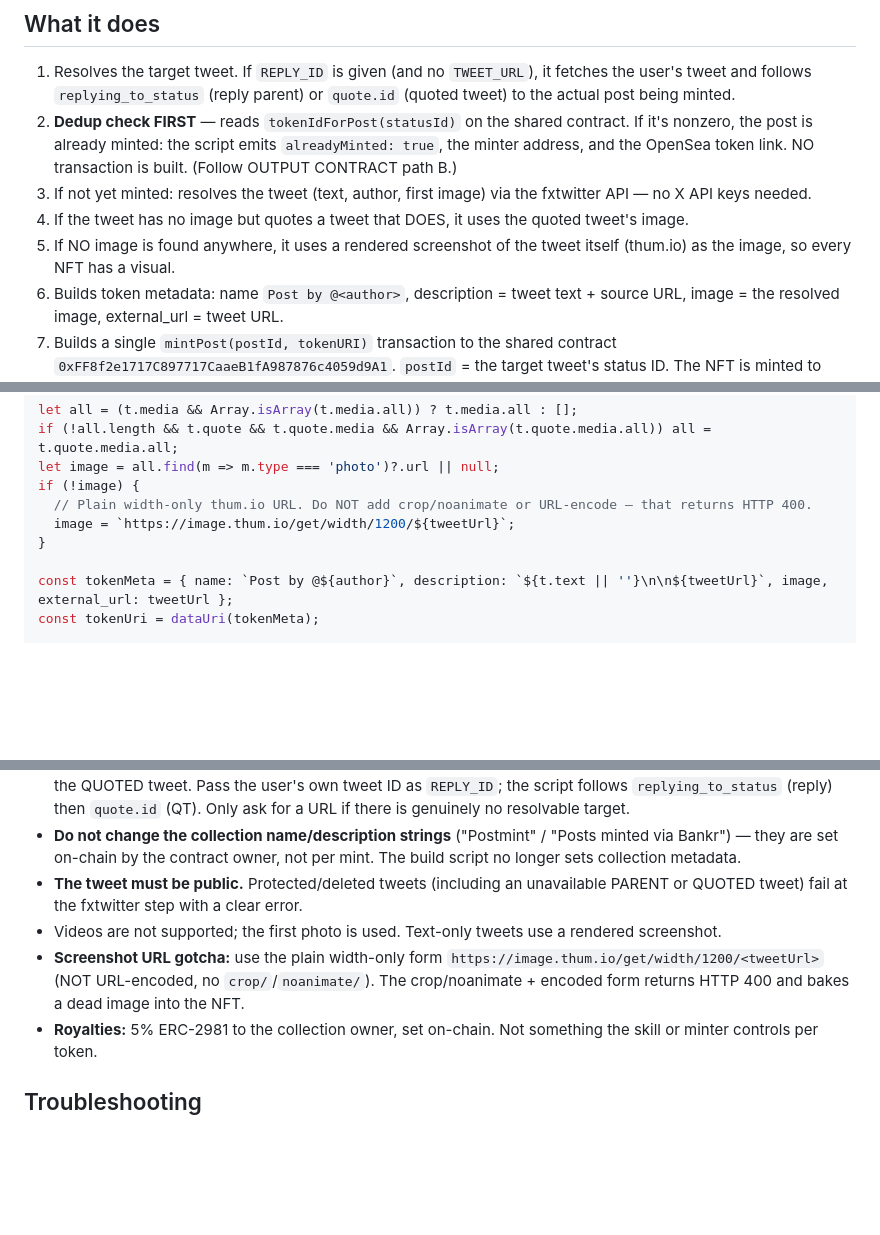
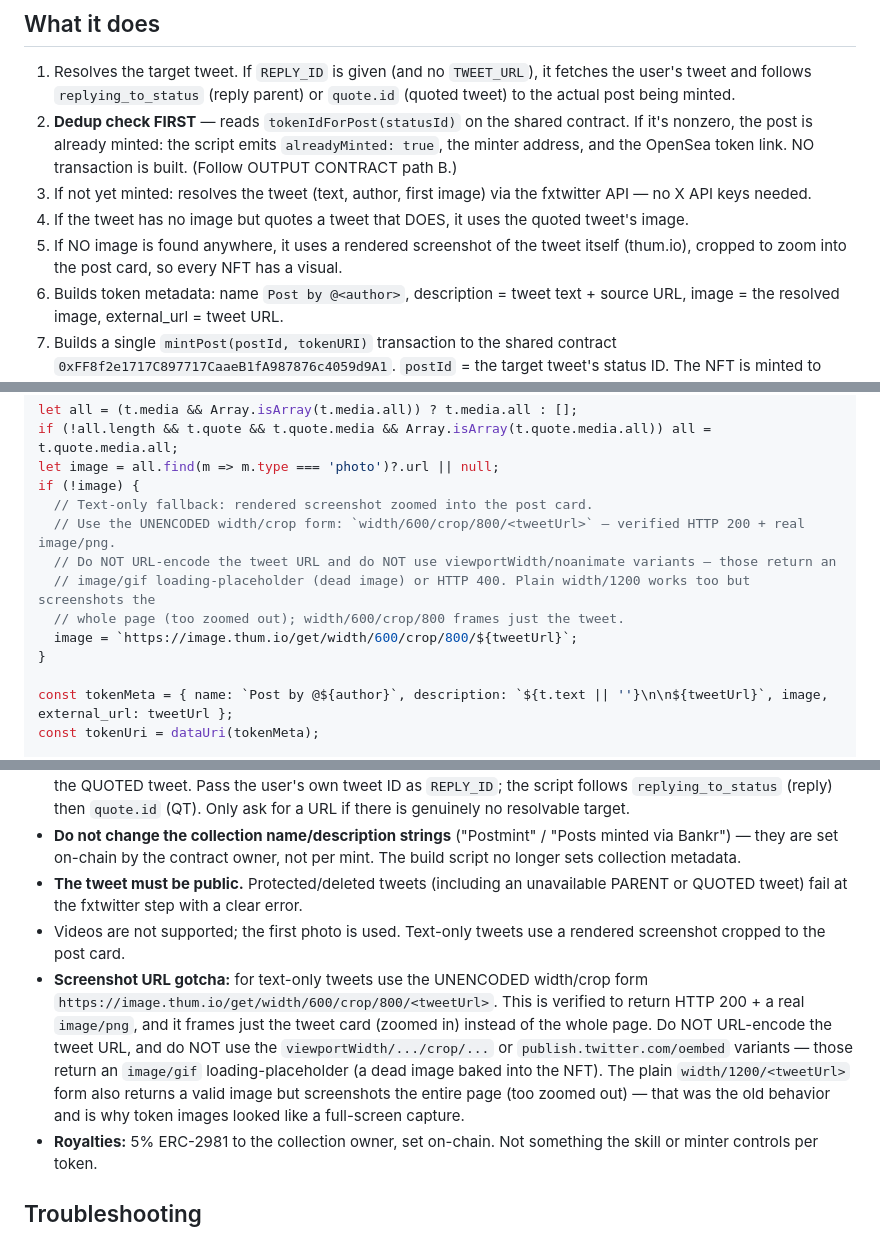
Before and after one commit to Antification/Postmint, a Markdown page: SKILL.md, 3 parts joined by grey strips. Drawn GitHub-style; blank space fills up the shorter version.

Commit message:
Fix text-only screenshot fallback: zoom into the post (width/600/crop/800) instead of full-page 1200px shot

```diff
--- a/SKILL.md
+++ b/SKILL.md
@@ -71,7 +71,7 @@ Priority: explicit URL in message → reply parent → quoted tweet → ask the
 2. **Dedup check FIRST** — reads `tokenIdForPost(statusId)` on the shared contract. If it's nonzero, the post is already minted: the script emits `alreadyMinted: true`, the minter address, and the OpenSea token link. NO transaction is built. (Follow OUTPUT CONTRACT path B.)
 3. If not yet minted: resolves the tweet (text, author, first image) via the fxtwitter API — no X API keys needed.
 4. If the tweet has no image but quotes a tweet that DOES, it uses the quoted tweet's image.
-5. If NO image is found anywhere, it uses a rendered screenshot of the tweet itself (thum.io) as the image, so every NFT has a visual.
+5. If NO image is found anywhere, it uses a rendered screenshot of the tweet itself (thum.io), cropped to zoom into the post card, so every NFT has a visual.
 6. Builds token metadata: name `Post by @<author>`, description = tweet text + source URL, image = the resolved image, external_url = tweet URL.
 7. Builds a single `mintPost(postId, tokenURI)` transaction to the shared contract `0xFF8f2e1717C897717CaaeB1fA987876c4059d9A1`. `postId` = the target tweet's status ID. The NFT is minted to `msg.sender` (the tweeting user).
 8. After the mint confirms, report per OUTPUT CONTRACT path A (Basescan token link + tx + Bankr-terminal note).
@@ -160,8 +160,12 @@ let all = (t.media && Array.isArray(t.media.all)) ? t.media.all : [];
 if (!all.length && t.quote && t.quote.media && Array.isArray(t.quote.media.all)) all = t.quote.media.all;
 let image = all.find(m => m.type === 'photo')?.url || null;
 if (!image) {
-  // Plain width-only thum.io URL. Do NOT add crop/noanimate or URL-encode — that returns HTTP 400.
-  image = `https://image.thum.io/get/width/1200/${tweetUrl}`;
+  // Text-only fallback: rendered screenshot zoomed into the post card.
+  // Use the UNENCODED width/crop form: `width/600/crop/800/<tweetUrl>` — verified HTTP 200 + real image/png.
+  // Do NOT URL-encode the tweet URL and do NOT use viewportWidth/noanimate variants — those return an
+  // image/gif loading-placeholder (dead image) or HTTP 400. Plain width/1200 works too but screenshots the
+  // whole page (too zoomed out); width/600/crop/800 frames just the tweet.
+  image = `https://image.thum.io/get/width/600/crop/800/${tweetUrl}`;
 }
 
 const tokenMeta = { name: `Post by @${author}`, description: `${t.text || ''}\n\n${tweetUrl}`, image, external_url: tweetUrl };
@@ -221,8 +225,8 @@ Use `<openseaCollection>` if only the collection link is present. OpenSea IS all
 - **Reply & quote context first.** "mint this for me" as a reply means mint the PARENT; as a quote tweet means mint the QUOTED tweet. Pass the user's own tweet ID as `REPLY_ID`; the script follows `replying_to_status` (reply) then `quote.id` (QT). Only ask for a URL if there is genuinely no resolvable target.
 - **Do not change the collection name/description strings** ("Postmint" / "Posts minted via Bankr") — they are set on-chain by the contract owner, not per mint. The build script no longer sets collection metadata.
 - **The tweet must be public.** Protected/deleted tweets (including an unavailable PARENT or QUOTED tweet) fail at the fxtwitter step with a clear error.
-- Videos are not supported; the first photo is used. Text-only tweets use a rendered screenshot.
-- **Screenshot URL gotcha:** use the plain width-only form `https://image.thum.io/get/width/1200/<tweetUrl>` (NOT URL-encoded, no `crop/`/`noanimate/`). The crop/noanimate + encoded form returns HTTP 400 and bakes a dead image into the NFT.
+- Videos are not supported; the first photo is used. Text-only tweets use a rendered screenshot cropped to the post card.
+- **Screenshot URL gotcha:** for text-only tweets use the UNENCODED width/crop form `https://image.thum.io/get/width/600/crop/800/<tweetUrl>`. This is verified to return HTTP 200 + a real `image/png`, and it frames just the tweet card (zoomed in) instead of the whole page. Do NOT URL-encode the tweet URL, and do NOT use the `viewportWidth/.../crop/...` or `publish.twitter.com/oembed` variants — those return an `image/gif` loading-placeholder (a dead image baked into the NFT). The plain `width/1200/<tweetUrl>` form also returns a valid image but screenshots the entire page (too zoomed out) — that was the old behavior and is why token images looked like a full-screen capture.
 - **Royalties:** 5% ERC-2981 to the collection owner, set on-chain. Not something the skill or minter controls per token.
 
 ## Troubleshooting
```
Also changed, not shown: other parts of SKILL.md (+2 -0 lines).
